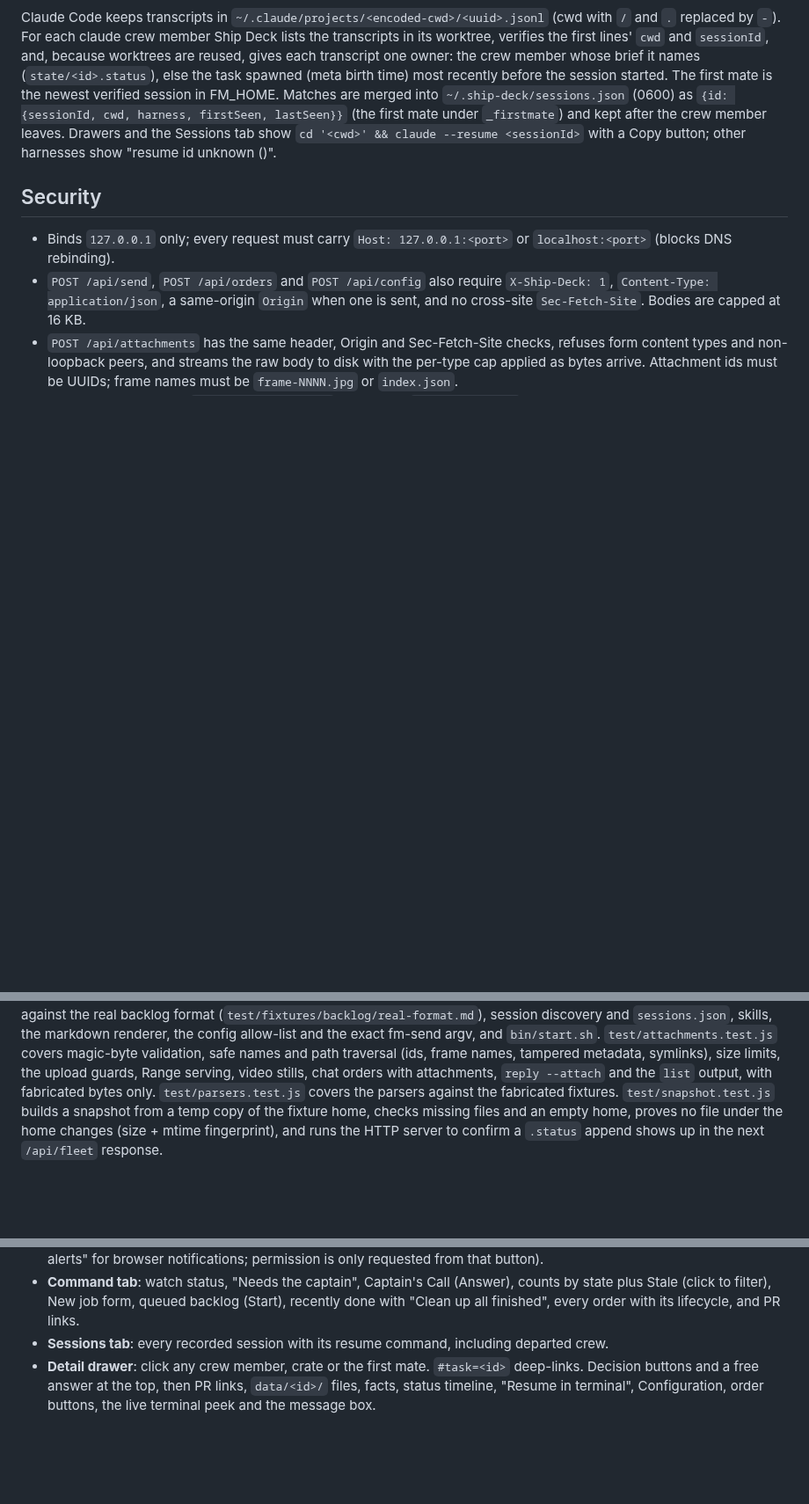
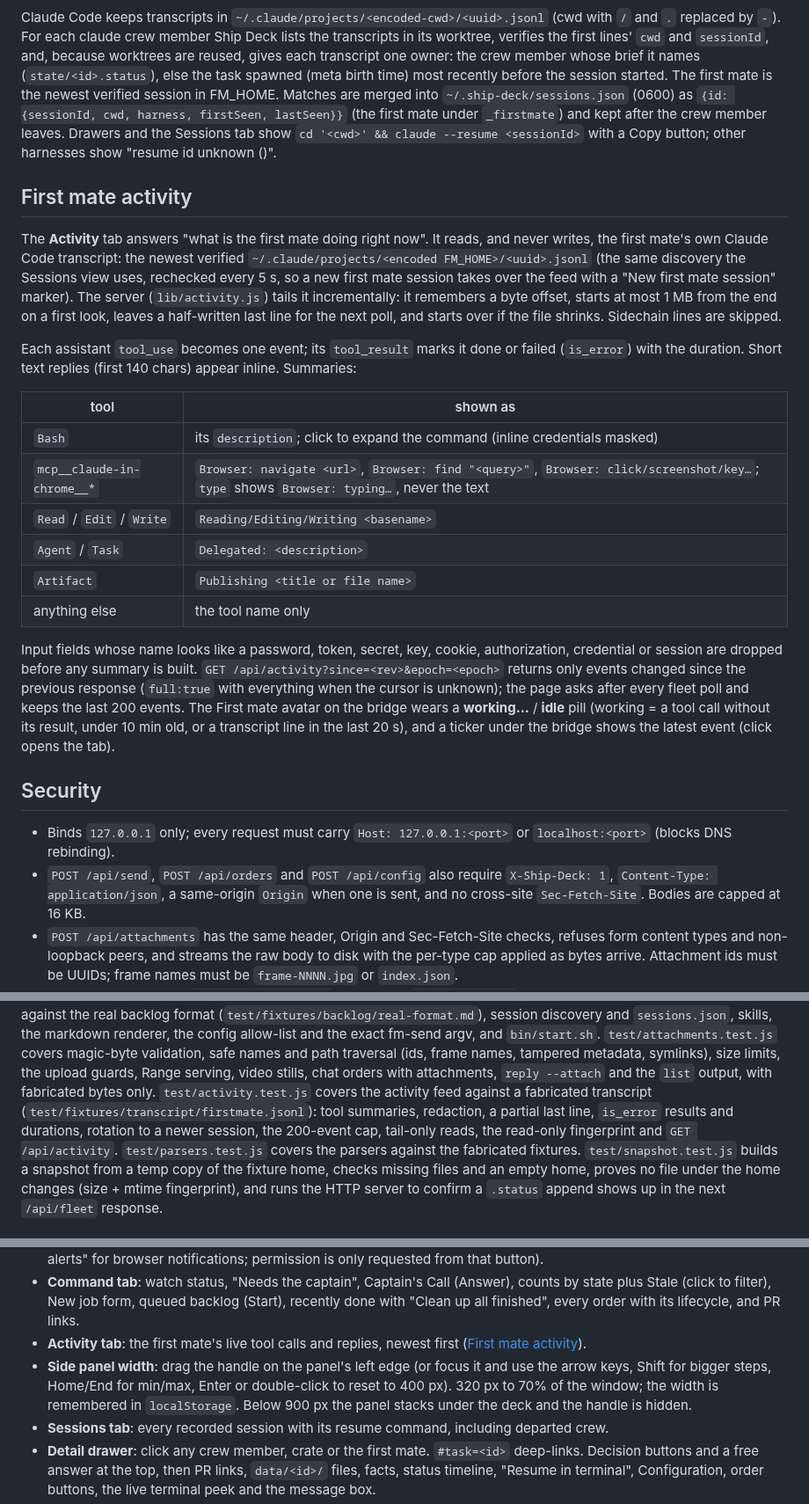
Before and after one commit to aryanbhandari047/ship-deck, a Markdown page: README.md, 3 parts joined by grey strips. Shown at 88% size. Drawn GitHub-style; blank space fills up the shorter version.

```diff
--- a/README.md
+++ b/README.md
@@ -251,6 +253,40 @@ crew member leaves. Drawers and the Sessions tab show
 `cd '<cwd>' && claude --resume <sessionId>` with a Copy button; other harnesses
 show "resume id unknown (<harness>)".
 
+## First mate activity
+
+The **Activity** tab answers "what is the first mate doing right now". It
+reads, and never writes, the first mate's own Claude Code transcript: the
+newest verified `~/.claude/projects/<encoded FM_HOME>/<uuid>.jsonl` (the same
+discovery the Sessions view uses, rechecked every 5 s, so a new first mate
+session takes over the feed with a "New first mate session" marker). The
+server (`lib/activity.js`) tails it incrementally: it remembers a byte offset,
+starts at most 1 MB from the end on a first look, leaves a half-written last
+line for the next poll, and starts over if the file shrinks. Sidechain lines
+are skipped.
+
+Each assistant `tool_use` becomes one event; its `tool_result` marks it done or
+failed (`is_error`) with the duration. Short text replies (first 140 chars)
+appear inline. Summaries:
+
+| tool | shown as |
+| --- | --- |
+| `Bash` | its `description`; click to expand the command (inline credentials masked) |
+| `mcp__claude-in-chrome__*` | `Browser: navigate <url>`, `Browser: find "<query>"`, `Browser: click/screenshot/key…`; `type` shows `Browser: typing…`, never the text |
+| `Read` / `Edit` / `Write` | `Reading/Editing/Writing <basename>` |
+| `Agent` / `Task` | `Delegated: <description>` |
+| `Artifact` | `Publishing <title or file name>` |
+| anything else | the tool name only |
+
+Input fields whose name looks like a password, token, secret, key, cookie,
+authorization, credential or session are dropped before any summary is built.
+`GET /api/activity?since=<rev>&epoch=<epoch>` returns only events changed since
+the previous response (`full:true` with everything when the cursor is unknown);
+the page asks after every fleet poll and keeps the last 200 events. The First
+mate avatar on the bridge wears a **working…** / **idle** pill (working = a
+tool call without its result, under 10 min old, or a transcript line in the last
+20 s), and a ticker under the bridge shows the latest event (click opens the tab).
+
 ## Security
 
 - Binds `127.0.0.1` only; every request must carry `Host: 127.0.0.1:<port>` or
@@ -289,6 +325,11 @@ the exact fm-send argv, and `bin/start.sh`.
 traversal (ids, frame names, tampered metadata, symlinks), size limits, the
 upload guards, Range serving, video stills, chat orders with attachments,
 `reply --attach` and the `list` output, with fabricated bytes only.
+`test/activity.test.js` covers the activity feed against a fabricated
+transcript (`test/fixtures/transcript/firstmate.jsonl`): tool summaries,
+redaction, a partial last line, `is_error` results and durations, rotation to
+a newer session, the 200-event cap, tail-only reads, the read-only fingerprint
+and `GET /api/activity`.
 `test/parsers.test.js` covers the parsers against the fabricated fixtures.
 `test/snapshot.test.js` builds a snapshot from a temp copy of the fixture home,
 checks missing files and an empty home, proves no file under the home changes
@@ -344,6 +386,13 @@ All paths are relative to the fleet home. Missing files are fine.
   counts by state plus Stale (click to filter), New job form, queued backlog
   (Start), recently done with "Clean up all finished", every order with its
   lifecycle, and PR links.
+- **Activity tab**: the first mate's live tool calls and replies, newest
+  first ([First mate activity](#first-mate-activity)).
+- **Side panel width**: drag the handle on the panel's left edge (or focus it
+  and use the arrow keys, Shift for bigger steps, Home/End for min/max,
+  Enter or double-click to reset to 400 px). 320 px to 70% of the window; the
+  width is remembered in `localStorage`. Below 900 px the panel stacks under
+  the deck and the handle is hidden.
 - **Sessions tab**: every recorded session with its resume command, including
   departed crew.
 - **Detail drawer**: click any crew member, crate or the first mate.
```
Also changed, not shown: other parts of README.md (+4 -0 lines), AGENTS.md (+2 -2 lines), docs/activity.png (added), 7 other files.
